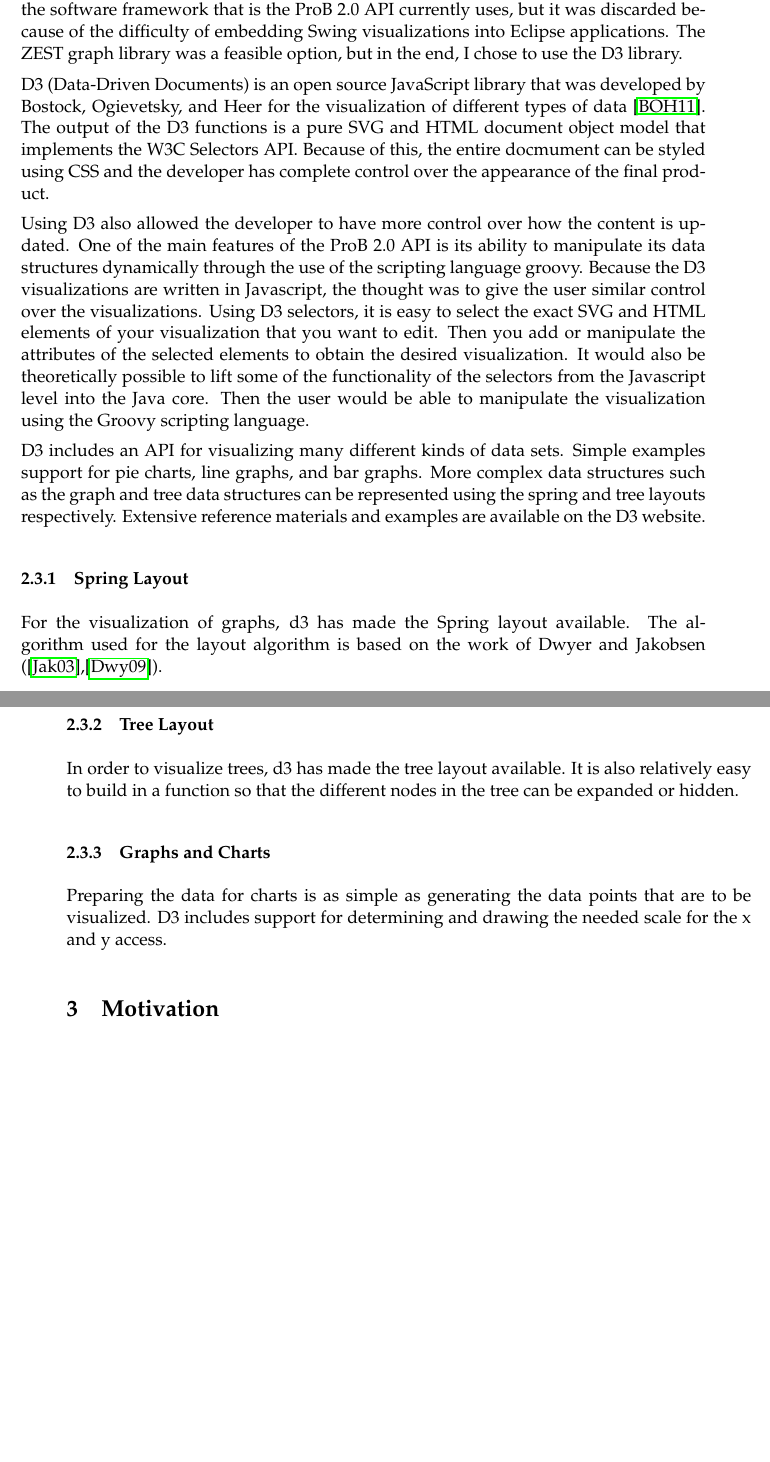
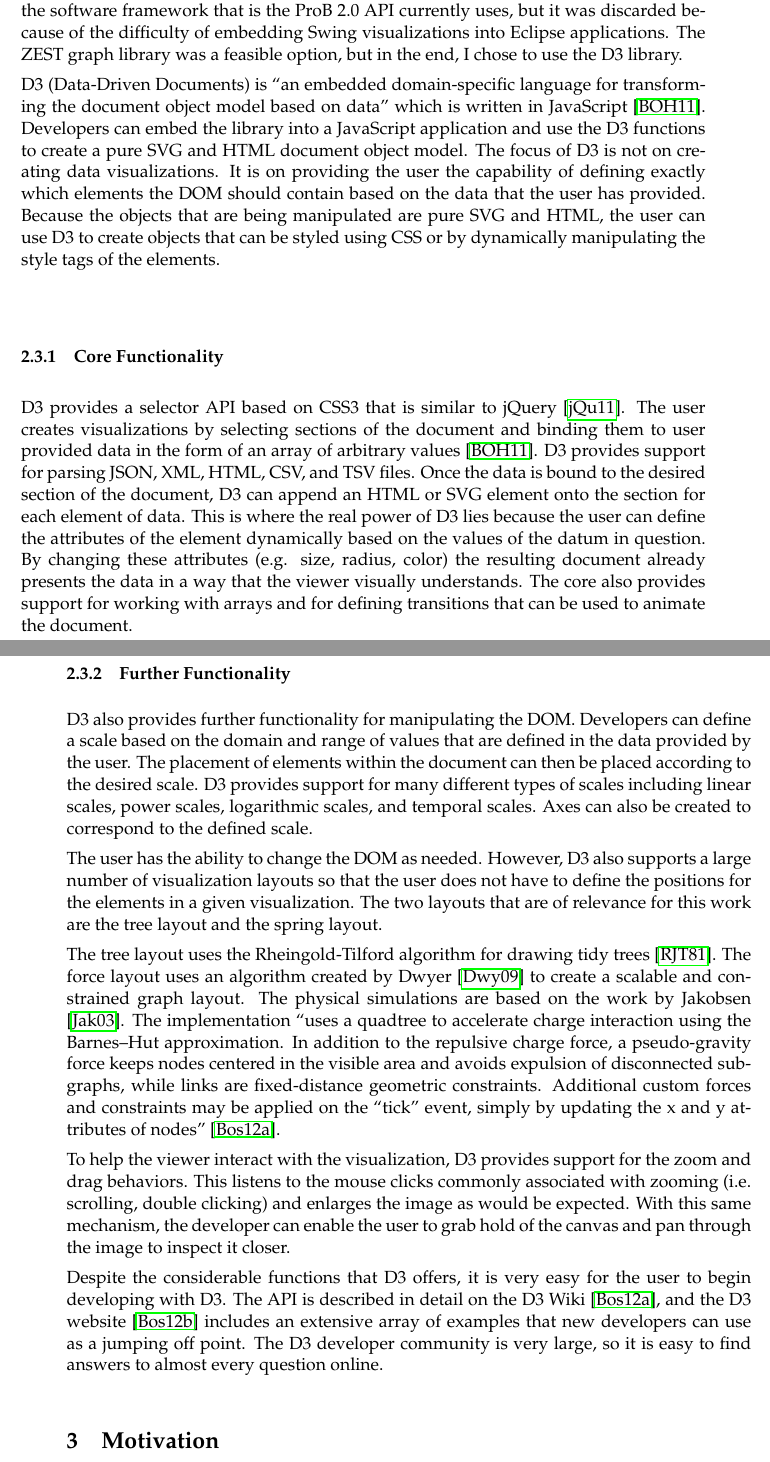
Before and after one commit to joyclark/bachelorarbeit, a LaTeX document (ba.tex, which reads background.tex): two parts of pages 10 and 11 of 17 before the commit and two parts of pages 10 and 11 of 18 after it, joined at a grey line, cut so that both start at the same text, the shorter picture padded with empty space. Compiled offline with pdfLaTeX.

Commit message:
Finished 1st draft of section on D3

```diff
--- a/background.tex
+++ b/background.tex
@@ -24,20 +24,21 @@ In the fall of 2011, planning for the ProB 2.0 API began.  The main goal of the
 
 Since a web server was already available in the ProB 2.0 application, it was plausible to create visualizations using javascript and HTML. The ProB 2.0 application is an Eclipse application, so it also would have been possible to create visualizations using a native Java or Eclipse library. I carried out an experiment at the beginning of this work to determine the feasibility of the different graph libraries. JUNG was considered because it is the software framework that is the ProB 2.0 API currently uses, but it was discarded because of the difficulty of embedding Swing visualizations into Eclipse applications. The ZEST graph library was a feasible option, but in the end, I chose to use the D3 library.
 
-D3 (Data-Driven Documents) is an open source JavaScript library that was developed by Bostock, Ogievetsky, and Heer for the visualization of different types of data \cite{2011-d3}. The output of the D3 functions is a pure SVG and HTML document object model that implements the W3C Selectors API. Because of this, the entire docmument can be styled using CSS and the developer has complete control over the appearance of the final product.
+D3 (Data-Driven Documents) is ``an embedded domain-specific language for transforming
+the document object model based on data'' which is written in JavaScript \cite{2011-d3}. Developers can embed the library into a JavaScript application and use the D3 functions to create a pure SVG and HTML document object model. The focus of D3 is not on creating data visualizations. It is on providing the user the capability of defining exactly which elements the DOM should contain based on the data that the user has provided. Because the objects that are being manipulated are pure SVG and HTML, the user can use D3 to create objects that can be styled using CSS or by dynamically manipulating the style tags of the elements.
 
-Using D3 also allowed the developer to have more control over how the content is updated. One of the main features of the ProB 2.0 API is its ability to manipulate its data structures dynamically through the use of the scripting language groovy. Because the D3 visualizations are written in Javascript, the thought was to give the user similar control over the visualizations. Using D3 selectors, it is easy to select the exact SVG and HTML elements of your visualization that you want to edit. Then you add or manipulate the attributes of the selected elements to obtain the desired visualization. It would also be theoretically possible to lift some of the functionality of the selectors from the Javascript level into the Java core. Then the user would be able to manipulate the visualization using the Groovy scripting language.
+\subsubsection{Core Functionality}
 
-D3 includes an API for visualizing many different kinds of data sets. Simple examples support for pie charts, line graphs, and bar graphs. More complex data structures such as the graph and tree data structures can be represented using the spring and tree layouts respectively. Extensive reference materials and examples are available on the D3 website.
+D3 provides a selector API based on CSS3 that is similar to jQuery \cite{jQuery}. The user creates visualizations by selecting sections of the document and binding them to user provided data in the form of an array of arbitrary values \cite{2011-d3}. D3 provides support for parsing JSON, XML, HTML, CSV, and TSV files. Once the data is bound to the desired section of the document, D3 can append an HTML or SVG element onto the section for each element of data. This is where the real power of D3 lies because the user can define the attributes of the element dynamically based on the values of the datum in question. By changing these attributes (e.g. size, radius, color) the resulting document already presents the data in a way that the viewer visually understands. The core also provides support for working with arrays and for defining transitions that can be used to animate the document.
 
-\subsubsection{Spring Layout}
+\subsubsection{Further Functionality}
 
-For the visualization of graphs, d3 has made the Spring layout available. The algorithm used for the layout algorithm is based on the work of Dwyer and Jakobsen (\cite{Jakobsen03},\cite{Dwyer2009}).
+D3 also provides further functionality for manipulating the DOM. Developers can define a scale based on the domain and range of values that are defined in the data provided by the user. The placement of elements within the document can then be placed according to the desired scale. D3 provides support for many different types of scales including linear scales, power scales, logarithmic scales, and temporal scales. Axes can also be created to correspond to the defined scale.
 
-\subsubsection{Tree Layout}
+The user has the ability to change the DOM as needed. However, D3 also supports a large number of visualization layouts so that the user does not have to define the positions for the elements in a given visualization. The two layouts that are of relevance for this work are the tree layout and the spring layout.
 
-In order to visualize trees, d3 has made the tree layout available. It is also relatively easy to build in a function so that the different nodes in the tree can be expanded or hidden.
+The tree layout uses the Rheingold-Tilford algorithm for drawing tidy trees \cite{Reingold81}. The force layout uses an algorithm created by Dwyer \cite{Dwyer2009} to create a scalable and constrained graph layout. The physical simulations are based on the work by Jakobsen \cite{Jakobsen03}. The implementation ``uses a quadtree to accelerate charge interaction using the Barnes–Hut approximation. In addition to the repulsive charge force, a pseudo-gravity force keeps nodes centered in the visible area and avoids expulsion of disconnected subgraphs, while links are fixed-distance geometric constraints. Additional custom forces and constraints may be applied on the ``tick'' event, simply by updating the x and y attributes of nodes'' \cite{D3Wiki}.
 
-\subsubsection{Graphs and Charts}
+To help the viewer interact with the visualization, D3 provides support for the zoom and drag behaviors. This listens to the mouse clicks commonly associated with zooming (i.e. scrolling, double clicking) and enlarges the image as would be expected. With this same mechanism, the developer can enable the user to grab hold of the canvas and pan through the image to inspect it closer.
 
-Preparing the data for charts is as simple as generating the data points that are to be visualized. D3 includes support for determining and drawing the needed scale for the x and y access.
+Despite the considerable functions that D3 offers, it is very easy for the user to begin developing with D3. The API is described in detail on the D3 Wiki \cite{D3Wiki}, and the D3 website \cite{D3} includes an extensive array of examples that new developers can use as a jumping off point. The D3 developer community is very large, so it is easy to find answers to almost every question online.
```
Also changed, not shown: contribution.tex (+8 -1 lines), references.bib (+27 -0 lines), ba.pdf, bilder/invariant.png (added), sources/tidier-drawings.pdf (added).
